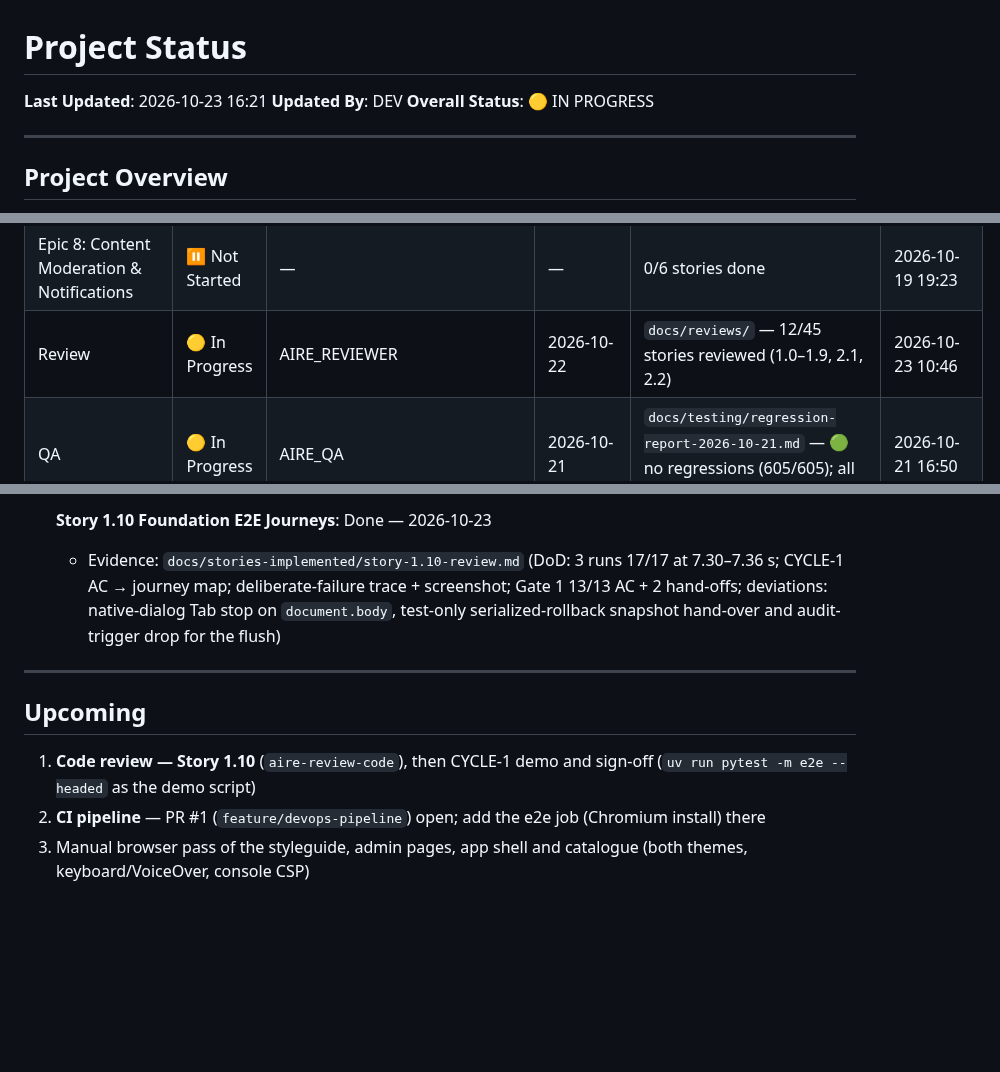
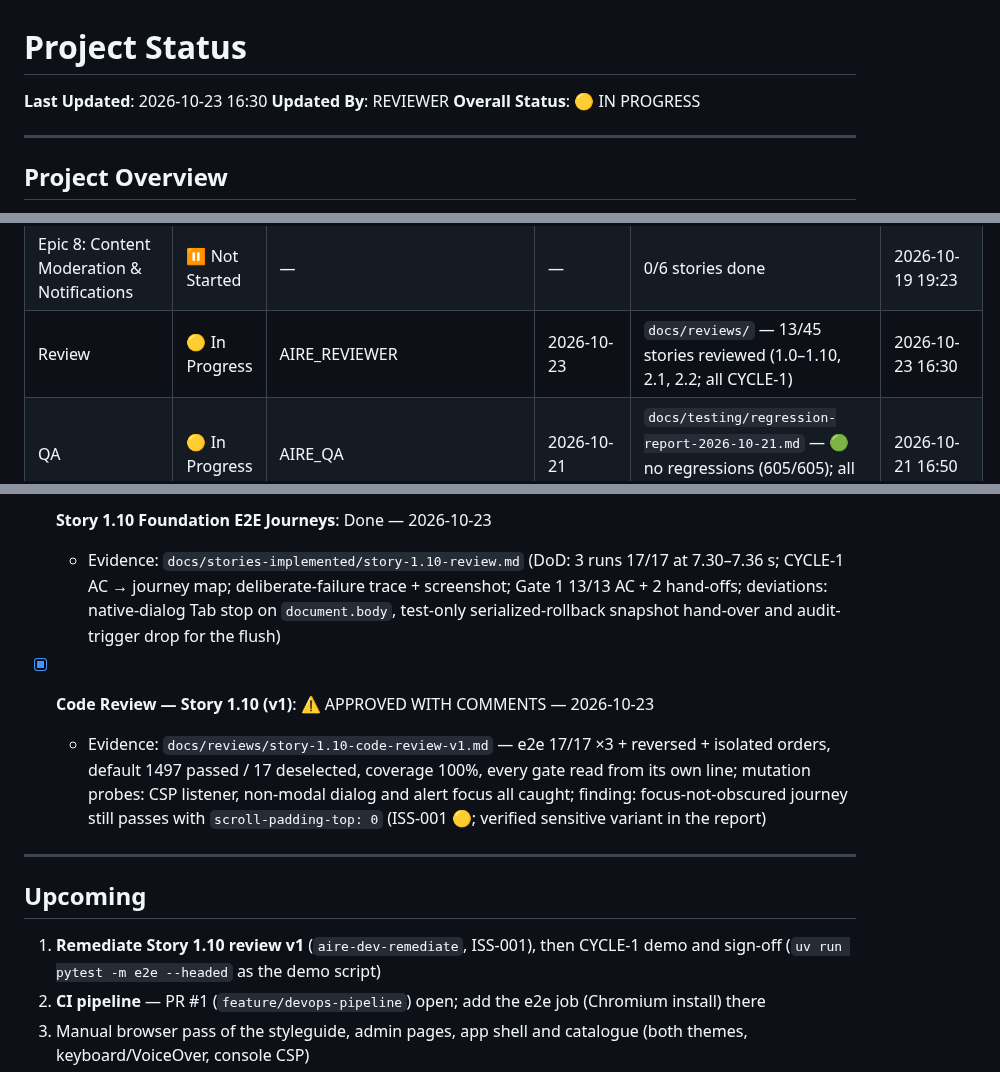
Before and after one commit to FlaviaPop/FirstProjAire, a Markdown page: docs/status.md, 3 parts joined by grey strips. Rendered like a GitHub page; blank space fills up the shorter version.

Commit message:
Code review v1: Story 1.10 foundation E2E journeys (approved with comments)
Co-Authored-By: Claude Opus 5.5 <noreply@anthropic.com>

```diff
--- a/docs/status.md
+++ b/docs/status.md
@@ -1,7 +1,7 @@
 # Project Status
 
-**Last Updated**: 2026-10-23 16:21
-**Updated By**: DEV
+**Last Updated**: 2026-10-23 16:30
+**Updated By**: REVIEWER
 **Overall Status**: 🟡 IN PROGRESS
 
 ---
@@ -34,7 +34,7 @@
 | Epic 6: Chapter Tests & Scoring | ⏸️ Not Started | — | — | 0/6 stories done | 2026-10-19 19:23 |
 | Epic 7: Progress & Score Visibility | ⏸️ Not Started | — | — | 0/5 stories done | 2026-10-19 19:23 |
 | Epic 8: Content Moderation & Notifications | ⏸️ Not Started | — | — | 0/6 stories done | 2026-10-19 19:23 |
-| Review | 🟡 In Progress | AIRE_REVIEWER | 2026-10-22 | `docs/reviews/` — 12/45 stories reviewed (1.0–1.9, 2.1, 2.2) | 2026-10-23 10:46 |
+| Review | 🟡 In Progress | AIRE_REVIEWER | 2026-10-23 | `docs/reviews/` — 13/45 stories reviewed (1.0–1.10, 2.1, 2.2; all CYCLE-1) | 2026-10-23 16:30 |
 | QA | 🟡 In Progress | AIRE_QA | 2026-10-21 | `docs/testing/regression-report-2026-10-21.md` — 🟢 no regressions (605/605); all triaged bugs fixed | 2026-10-21 16:50 |
 | DevOps Discovery | ✅ Done | AIRE_DEVOPS | 2026-10-23 | `docs/deployment/discovery-report.md` — Hetzner fsn1, 2× CX22 (staging + prod), Docker Compose + Nginx/Let's Encrypt, Terraform (state in Object Storage), GHCR, staging auto / prod approval + auto-rollback; open before deploy: domains, alert e-mail, operator SSH IPs | 2026-10-23 11:06 |
 
@@ -293,11 +294,13 @@ _Stories `X/N` column is advisory after parallel merges; compute from Story Trac
   - Evidence: `docs/reviews/story-2.2-code-review-v1.md` (banner, per-issue resolutions, Remediation Section) — 1497/1497 tests ×3, coverage 100%, every gate read from its own line; real server: student cards duotone / teacher regular, lead "Clase și materii", 0 ERROR lines
 - [x] **Story 1.10 Foundation E2E Journeys**: Done — 2026-10-23
   - Evidence: `docs/stories-implemented/story-1.10-review.md` (DoD: 3 runs 17/17 at 7.30–7.36 s; CYCLE-1 AC → journey map; deliberate-failure trace + screenshot; Gate 1 13/13 AC + 2 hand-offs; deviations: native-dialog Tab stop on `document.body`, test-only serialized-rollback snapshot hand-over and audit-trigger drop for the flush)
+- [x] **Code Review — Story 1.10 (v1)**: ⚠️ APPROVED WITH COMMENTS — 2026-10-23
+  - Evidence: `docs/reviews/story-1.10-code-review-v1.md` — e2e 17/17 ×3 + reversed + isolated orders, default 1497 passed / 17 deselected, coverage 100%, every gate read from its own line; mutation probes: CSP listener, non-modal dialog and alert focus all caught; finding: focus-not-obscured journey still passes with `scroll-padding-top: 0` (ISS-001 🟡; verified sensitive variant in the report)
 ---
 
 ## Upcoming
 
-1. **Code review — Story 1.10** (`aire-review-code`), then CYCLE-1 demo and sign-off (`uv run pytest -m e2e --headed` as the demo script)
+1. **Remediate Story 1.10 review v1** (`aire-dev-remediate`, ISS-001), then CYCLE-1 demo and sign-off (`uv run pytest -m e2e --headed` as the demo script)
 2. **CI pipeline** — PR #1 (`feature/devops-pipeline`) open; add the e2e job (Chromium install) there
 3. Manual browser pass of the styleguide, admin pages, app shell and catalogue (both themes, keyboard/VoiceOver, console CSP)
 4. **DevOps deploy** (`aire-devops-deploy`, before CYCLE-2 content entry): needs domains, alert e-mail, operator SSH IPs; Terraform + Nginx (rate limit, X-Request-ID) + backups + monitoring. DEV hand-offs: HSTS flags (1.0 ISS-004), `python-ipware`/`AXES_PROXY_COUNT`, audit purge job (1.8 ISS-004, 1 year)
```
Also changed, not shown: other parts of docs/status.md (+3 -2 lines), docs/reviews/story-1.10-code-review-v1.md (added, +258 -0 lines).
